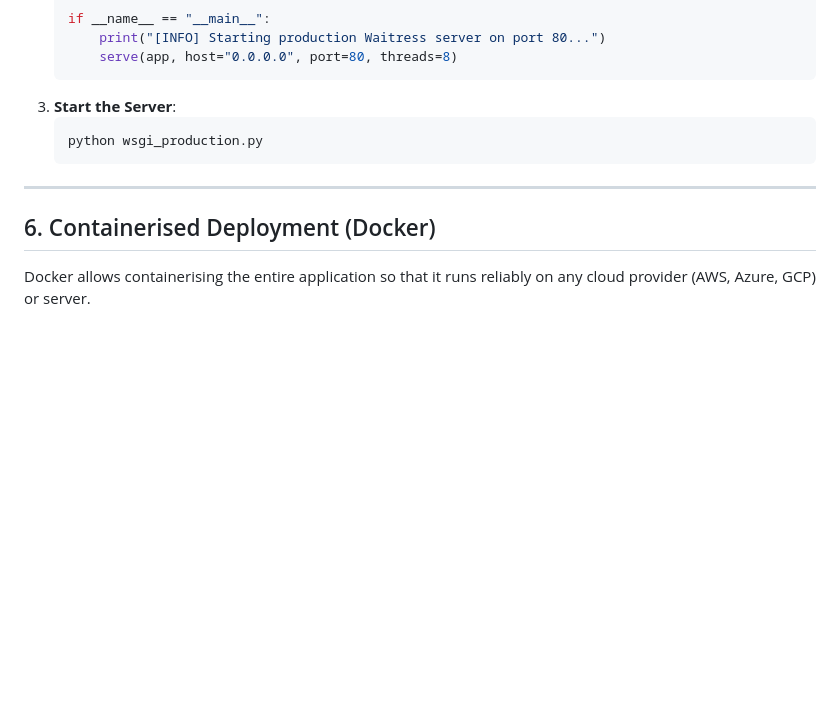
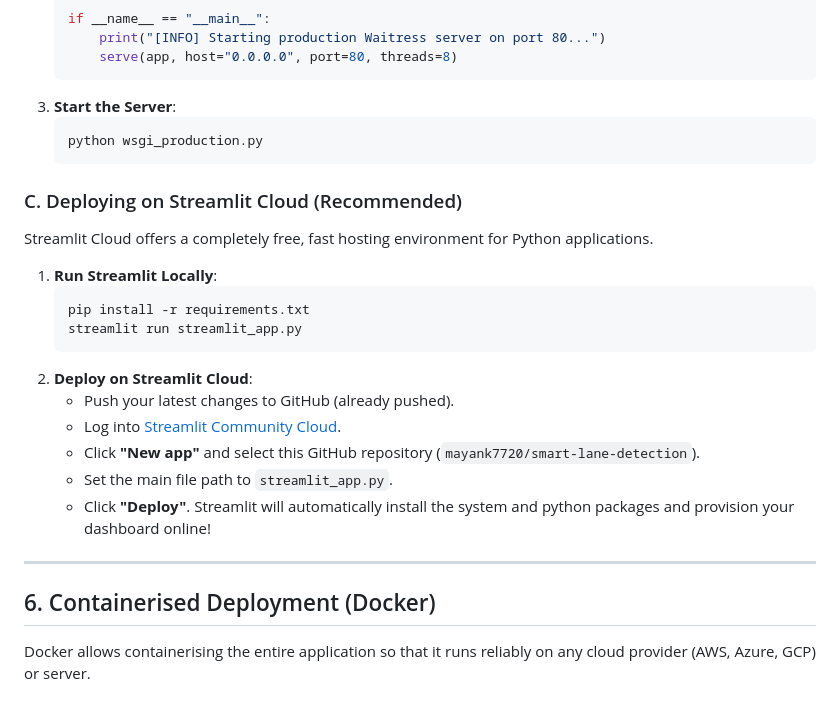
Before and after one commit to mayank7720/smart-lane-detection, a Markdown page: docs/deployment_guide.md, the part around the change. Rendered like a GitHub page; blank space fills up the shorter version.

Commit message:
Update deployment guide with Streamlit section

````diff
--- a/docs/deployment_guide.md
+++ b/docs/deployment_guide.md
@@ -170,9 +170,25 @@ For production deployments, wrap the Flask application in a WSGI container.
     python wsgi_production.py
     ```
 
+### C. Deploying on Streamlit Cloud (Recommended)
+Streamlit Cloud offers a completely free, fast hosting environment for Python applications.
+
+1.  **Run Streamlit Locally**:
+    ```bash
+    pip install -r requirements.txt
+    streamlit run streamlit_app.py
+    ```
+2.  **Deploy on Streamlit Cloud**:
+    - Push your latest changes to GitHub (already pushed).
+    - Log into [Streamlit Community Cloud](https://share.streamlit.io/).
+    - Click **"New app"** and select this GitHub repository (`mayank7720/smart-lane-detection`).
+    - Set the main file path to `streamlit_app.py`.
+    - Click **"Deploy"**. Streamlit will automatically install the system and python packages and provision your dashboard online!
+
 ---
 
 ## 6. Containerised Deployment (Docker)
+
 
 Docker allows containerising the entire application so that it runs reliably on any cloud provider (AWS, Azure, GCP) or server.
 
````
